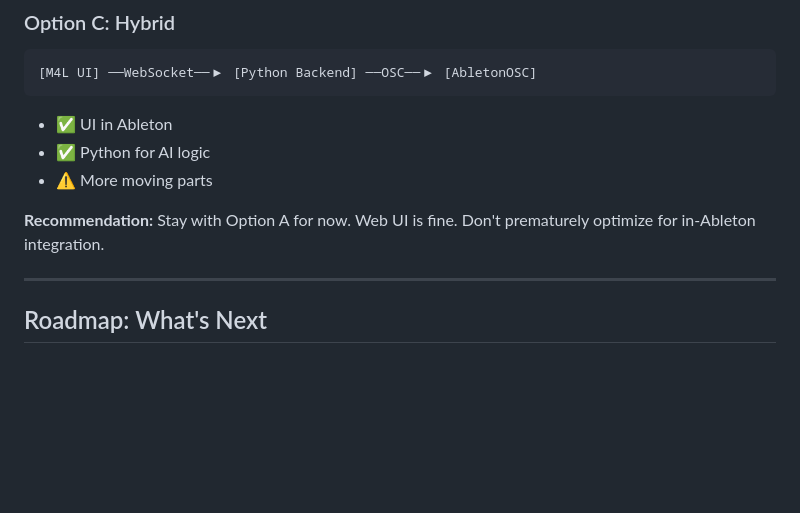
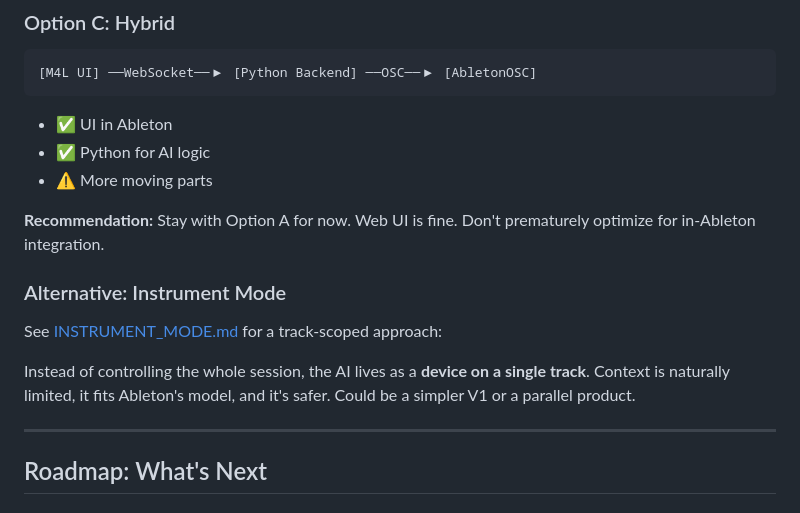
Before and after one commit to jimmypocock/TR-AIS, a Markdown page: docs/ARCHITECTURE.md, the part around the change. Drawn GitHub-style; blank space fills up the shorter version.

```diff
--- a/docs/ARCHITECTURE.md
+++ b/docs/ARCHITECTURE.md
@@ -174,6 +174,12 @@ def on_volume_change(track_index, new_volume):
 
 **Recommendation:** Stay with Option A for now. Web UI is fine. Don't prematurely optimize for in-Ableton integration.
 
+### Alternative: Instrument Mode
+
+See [INSTRUMENT_MODE.md](INSTRUMENT_MODE.md) for a track-scoped approach:
+
+Instead of controlling the whole session, the AI lives as a **device on a single track**. Context is naturally limited, it fits Ableton's model, and it's safer. Could be a simpler V1 or a parallel product.
+
 ---
 
 ## Roadmap: What's Next
```
Also changed, not shown: docs/INSTRUMENT_MODE.md (added, +153 -0 lines), docs/ROADMAP.md (+22 -3 lines).
